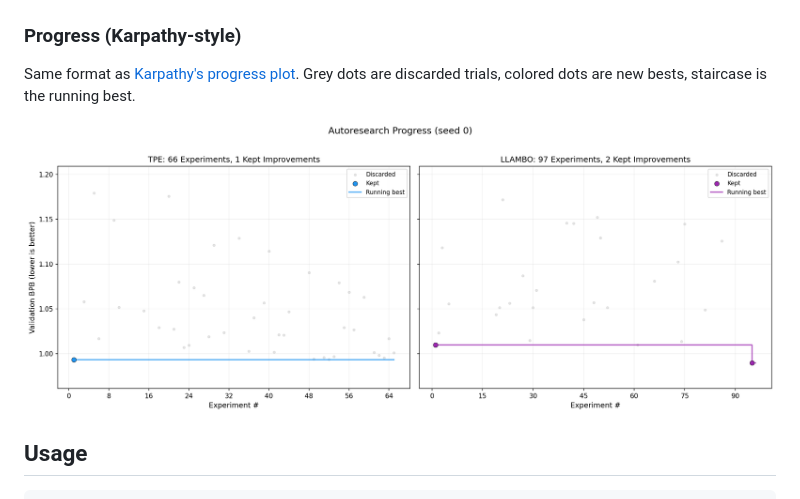
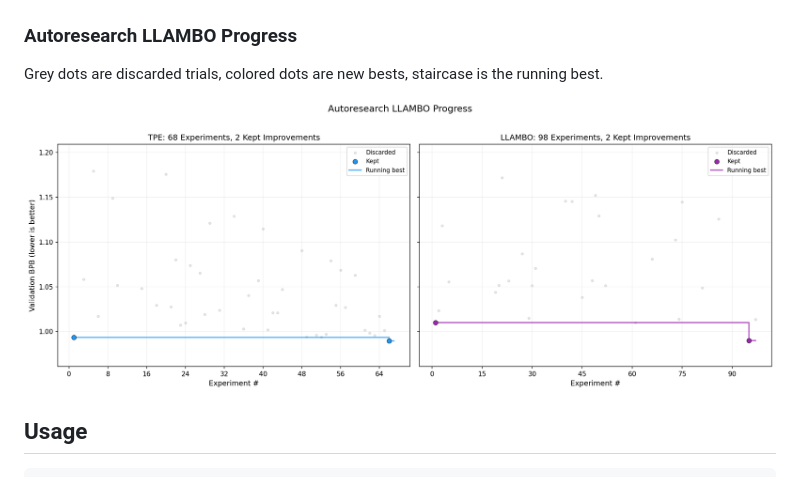
Before and after one commit to ferreirafabio/autoresearch-automl, a Markdown page: README.md, the part around the change. GitHub-like rendering; pictures changed too: assets/exp2_progress.png.

Commit message:
Rename progress plot to Autoresearch LLAMBO Progress

```diff
--- a/README.md
+++ b/README.md
@@ -29,9 +29,9 @@ LLAMBO converges faster in the first ~20 trials. TPE catches up given enough bud
 
 ![LLM model size comparison](assets/exp1_model_size.png)
 
-### Progress (Karpathy-style)
+### Autoresearch LLAMBO Progress
 
-Same format as [Karpathy's progress plot](https://github.com/karpathy/autoresearch/blob/master/progress.png). Grey dots are discarded trials, colored dots are new bests, staircase is the running best.
+Grey dots are discarded trials, colored dots are new bests, staircase is the running best.
 
 ![Progress plot](assets/exp2_progress.png)
 
```
Also changed, not shown: 1 other file.
